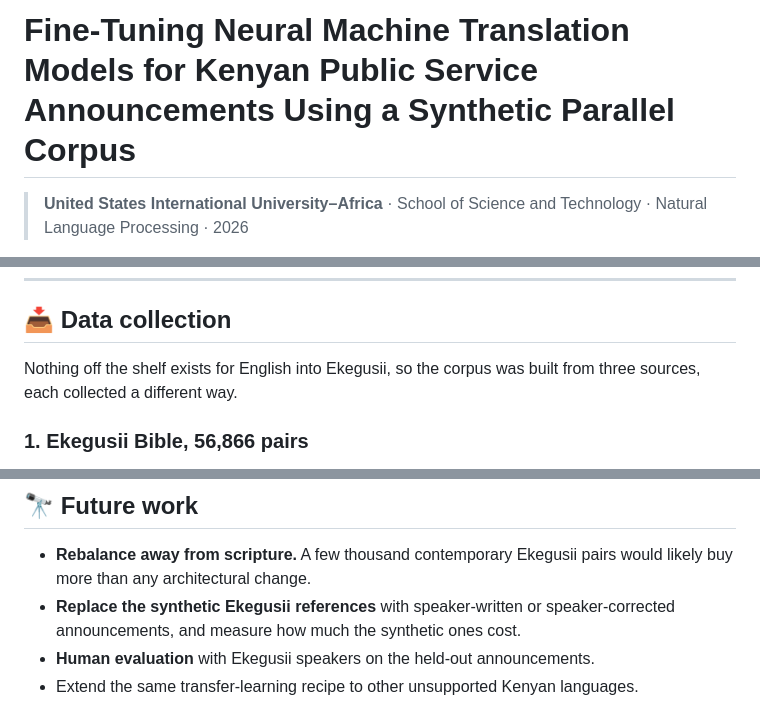
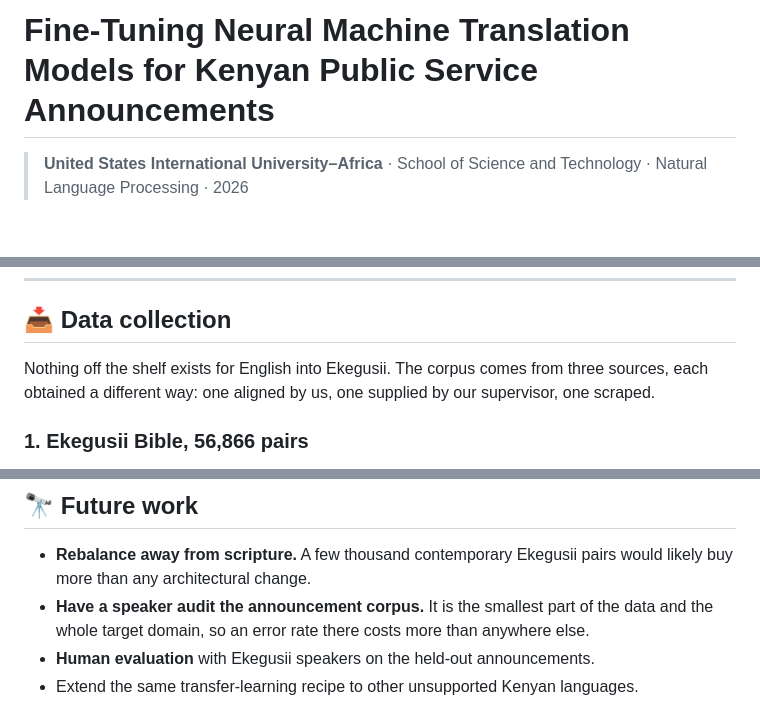
Before and after one commit to SamAbr/public-service-anouncement-MT, a Markdown page: README.md, 3 parts joined by grey strips. Rendered like a GitHub page; blank space fills up the shorter version.

```diff
--- a/README.md
+++ b/README.md
@@ -1,4 +1,4 @@
-# Fine-Tuning Neural Machine Translation Models for Kenyan Public Service Announcements Using a Synthetic Parallel Corpus
+# Fine-Tuning Neural Machine Translation Models for Kenyan Public Service Announcements
 
 > **United States International University–Africa** · School of Science and Technology · Natural Language Processing · 2026
 
@@ -59,8 +59,9 @@ should read it as a fair competitor.
 
 ## 📥 Data collection
 
-Nothing off the shelf exists for English into Ekegusii, so the corpus was built
-from three sources, each collected a different way.
+Nothing off the shelf exists for English into Ekegusii. The corpus comes from
+three sources, each obtained a different way: one aligned by us, one supplied by
+our supervisor, one scraped.
 
 ### 1. Ekegusii Bible, 56,866 pairs
 
@@ -459,8 +465,9 @@ State these before anyone else does.
 
 - **Rebalance away from scripture.** A few thousand contemporary Ekegusii pairs
   would likely buy more than any architectural change.
-- **Replace the synthetic Ekegusii references** with speaker-written or
-  speaker-corrected announcements, and measure how much the synthetic ones cost.
+- **Have a speaker audit the announcement corpus.** It is the smallest part of
+  the data and the whole target domain, so an error rate there costs more than
+  anywhere else.
 - **Human evaluation** with Ekegusii speakers on the held-out announcements.
 - Extend the same transfer-learning recipe to other unsupported Kenyan languages.
 - Durable hosting for the demo. It currently runs on a shared GPU node that is
```
Also changed, not shown: other parts of README.md (+44 -39 lines).
